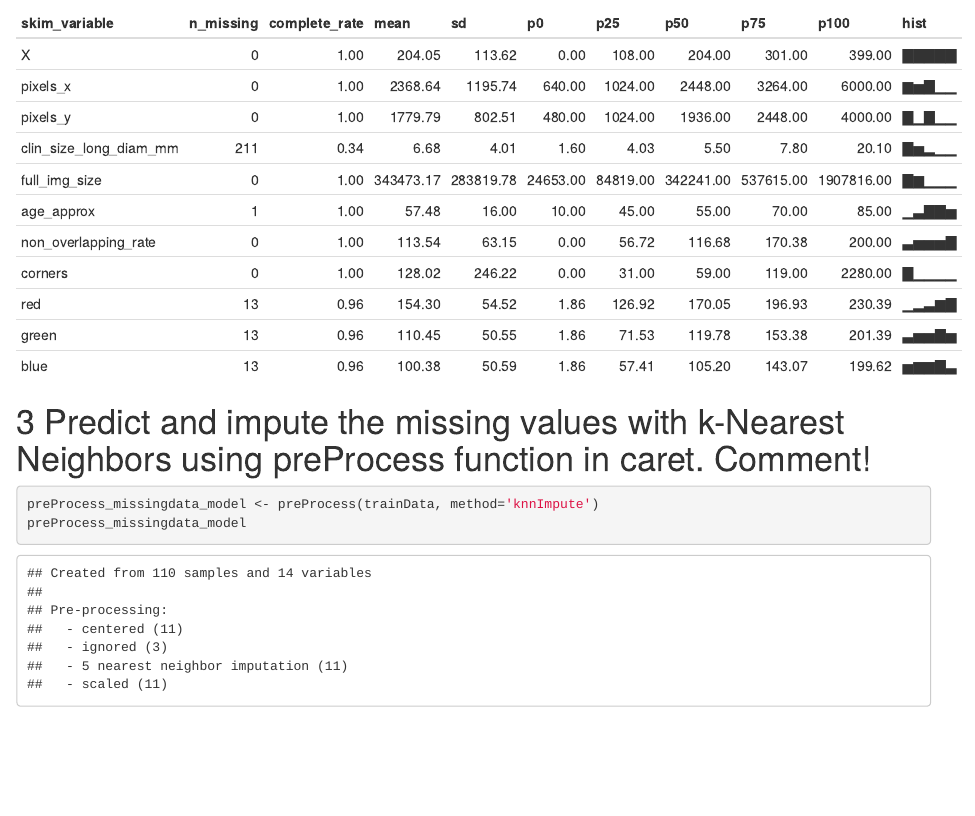
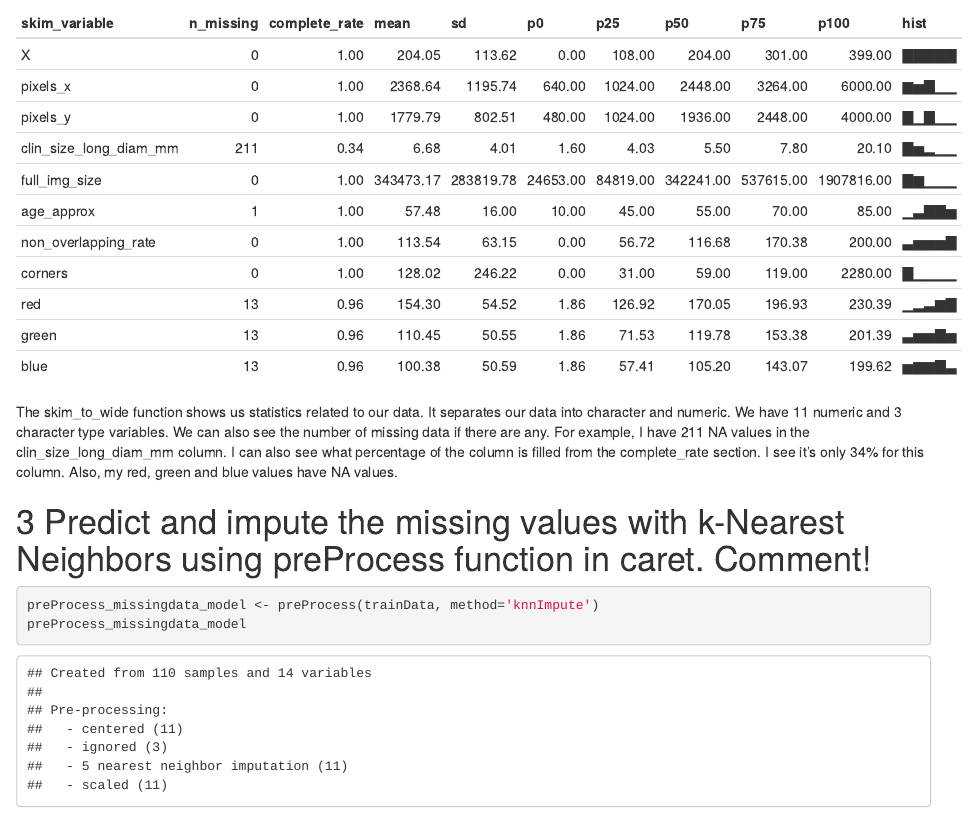
Before and after one commit to akkologlu/R-Projects, an R Markdown document (Mole/Mole.Rmd): the page in a window 1100 px wide, from 2230 px down. Rendered offline with R 4.5, knitr and Pandoc, with nearby package versions.

Commit message:
final comments

````diff
--- a/Mole/Mole.Rmd
+++ b/Mole/Mole.Rmd
@@ -44,6 +44,8 @@ testData <- mole[-trainRowNumbers,]
 skimmed <- skim_to_wide(trainData)
 skimmed
 ```
+
+The skim_to_wide function shows us statistics related to our data. It separates our data into character and numeric. We have 11 numeric and 3 character type variables. We can also see the number of missing data if there are any. For example, I have 211 NA values in the clin_size_long_diam_mm column. I can also see what percentage of the column is filled from the complete_rate section. I see it's only 34% for this column. Also, my red, green and blue values have NA values.
 
 # 3 Predict and impute the missing values with k-Nearest Neighbors using preProcess function in caret. Comment!
 ```{r}
````
Also changed, not shown: Mole/HW2_190709067_Abdullah_Akkoloğlu.html, 1 other file.
